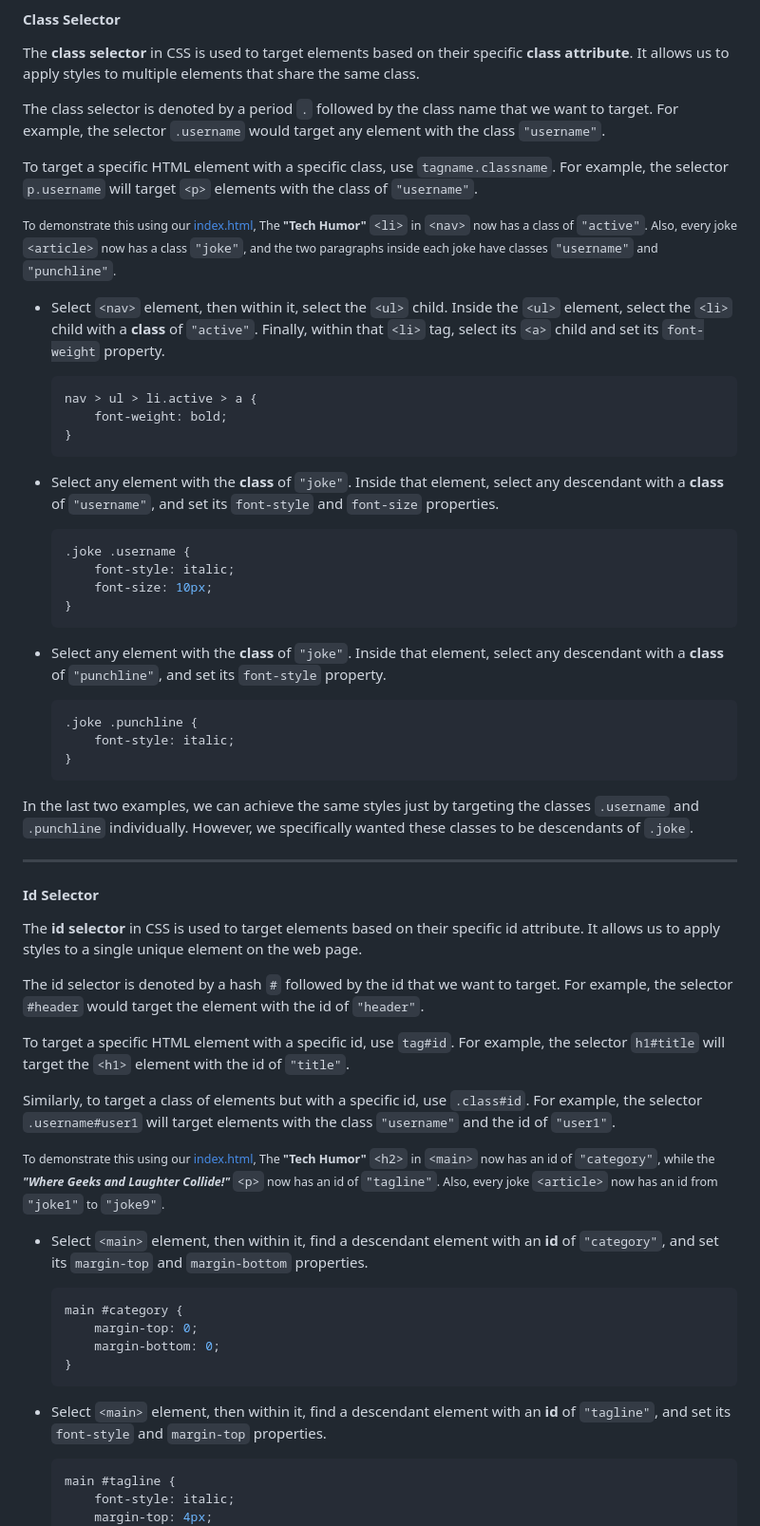
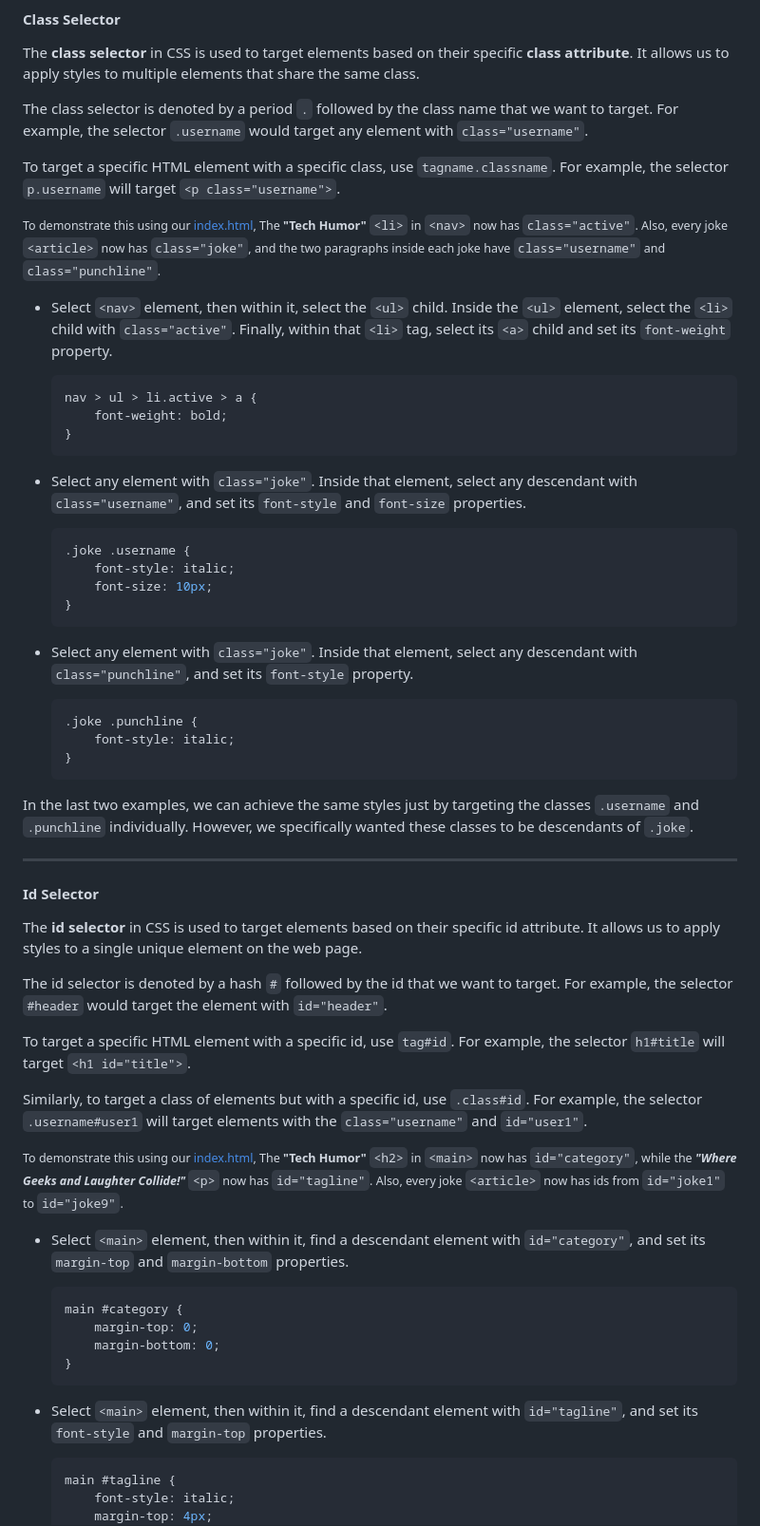
Before and after one commit to kulotsystemstech/css-activity-02-guided, a Markdown page: README.md, the part around the change. Shown: that part at 95% size. Drawn GitHub-style.

````diff
--- a/README.md
+++ b/README.md
@@ -227,27 +227,27 @@ that share the same class.
 The class selector is denoted by a period `.`
 followed by the class name that we want to target.
 For example, the selector `.username` would target any element
-with the class `"username"`.
+with `class="username"`.
 
 To target a specific HTML element with a specific class,
 use `tagname.classname`.
 For example, the selector `p.username` will target
-`<p>` elements with the class of `"username"`.
+`<p class="username">`.
 
 <p>
   <small>
     To demonstrate this using our <a href="src/index.html">index.html</a>,
     The <b>"Tech Humor"</b> <code>&lt;li&gt;</code>
-    in <code>&lt;nav&gt;</code> now has a class of <code>"active"</code>.
-    Also, every joke <code>&lt;article&gt;</code> now has a class <code>"joke"</code>,
-    and the two paragraphs inside each joke have classes <code>"username"</code> and <code>"punchline"</code>.
+    in <code>&lt;nav&gt;</code> now has <code>class="active"</code>.
+    Also, every joke <code>&lt;article&gt;</code> now has <code>class="joke"</code>,
+    and the two paragraphs inside each joke have <code>class="username"</code> and <code>class="punchline"</code>.
   </small>
 </p>
 
 - Select `<nav>` element, then within it,
   select the `<ul>` child.
   Inside the `<ul>` element,
-  select the `<li>` child with a **class** of `"active"`.
+  select the `<li>` child with `class="active"`.
   Finally, within that `<li>` tag,
   select its `<a>` child and set its `font-weight` property.
   ```css
@@ -256,9 +256,9 @@ For example, the selector `p.username` will target
   }
   ```
 
-- Select any element with the **class** of `"joke"`.
+- Select any element with `class="joke"`.
   Inside that element,
-  select any descendant with a **class** of `"username"`,
+  select any descendant with `class="username"`,
   and set its `font-style` and `font-size` properties.
   ```css
   .joke .username {
@@ -267,9 +267,9 @@ For example, the selector `p.username` will target
   }
   ```
 
-- Select any element with the **class** of `"joke"`.
+- Select any element with `class="joke"`.
   Inside that element,
-  select any descendant with a **class** of `"punchline"`,
+  select any descendant with `class="punchline"`,
   and set its `font-style` property.
   ```css
   .joke .punchline {
@@ -290,30 +290,29 @@ It allows us to apply styles to a single unique element on the web page.
 The id selector is denoted by a hash `#`
 followed by the id that we want to target.
 For example, the selector `#header` would target the element
-with the id of `"header"`.
+with `id="header"`.
 
 To target a specific HTML element with a specific id, use `tag#id`.
-For example, the selector `h1#title` will target the `<h1>` element
-with the id of `"title"`.
+For example, the selector `h1#title` will target `<h1 id="title">`.
 
 Similarly, to target a class of elements but with a specific id, use `.class#id`.
 For example, the selector `.username#user1` will target elements
-with the class `"username"` and the id of `"user1"`.
+with the `class="username"` and `id="user1"`.
 
 <p>
   <small>
     To demonstrate this using our <a href="src/index.html">index.html</a>,
     The <b>"Tech Humor"</b> <code>&lt;h2&gt;</code> in <code>&lt;main&gt;</code>
-    now has an id of <code>"category"</code>,
+    now has <code>id="category"</code>,
     while the <b><i>"Where Geeks and Laughter Collide!"</i></b> <code>&lt;p&gt;</code>
-    now has an id of <code>"tagline"</code>.
-    Also, every joke <code>&lt;article&gt;</code> now has an id from
-    <code>"joke1"</code> to <code>"joke9"</code>.
+    now has <code>id="tagline"</code>.
+    Also, every joke <code>&lt;article&gt;</code> now has ids from
+    <code>id="joke1"</code> to <code>id="joke9"</code>.
   </small>
 </p>
 
 - Select `<main>` element, then within it,
-  find a descendant element with an **id** of `"category"`,
+  find a descendant element with `id="category"`,
   and set its `margin-top` and `margin-bottom` properties.
   ```css
   main #category {
@@ -323,7 +322,7 @@ with the class `"username"` and the id of `"user1"`.
   ```
 
 - Select `<main>` element, then within it,
-  find a descendant element with an **id** of `"tagline"`,
+  find a descendant element with `id="tagline"`,
   and set its `font-style` and `margin-top` properties.
   ```css
   main #tagline {
````
